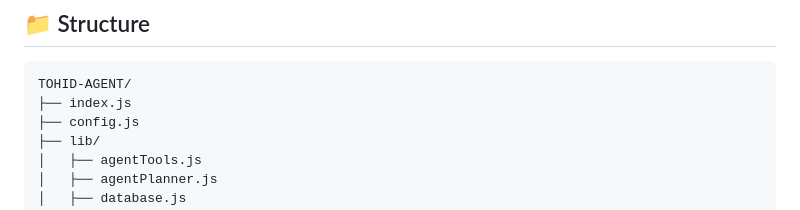
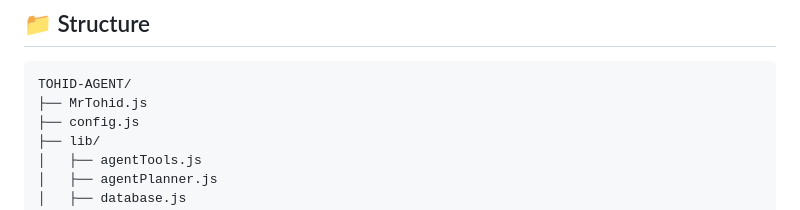
Before and after one commit to Tohidkhan6332/TOHID-AGENT, a Markdown page: README.md, the part around the change. GitHub-like rendering.

Commit message:
Update documentation for MrTohid.js entrypoint

````diff
--- a/README.md
+++ b/README.md
@@ -599,7 +599,7 @@ Everything else has safe defaults in `app.json`. See `.env.example` for the full
 
 ```
 TOHID-AGENT/
-├── index.js
+├── MrTohid.js
 ├── config.js
 ├── lib/
 │   ├── agentTools.js
````
